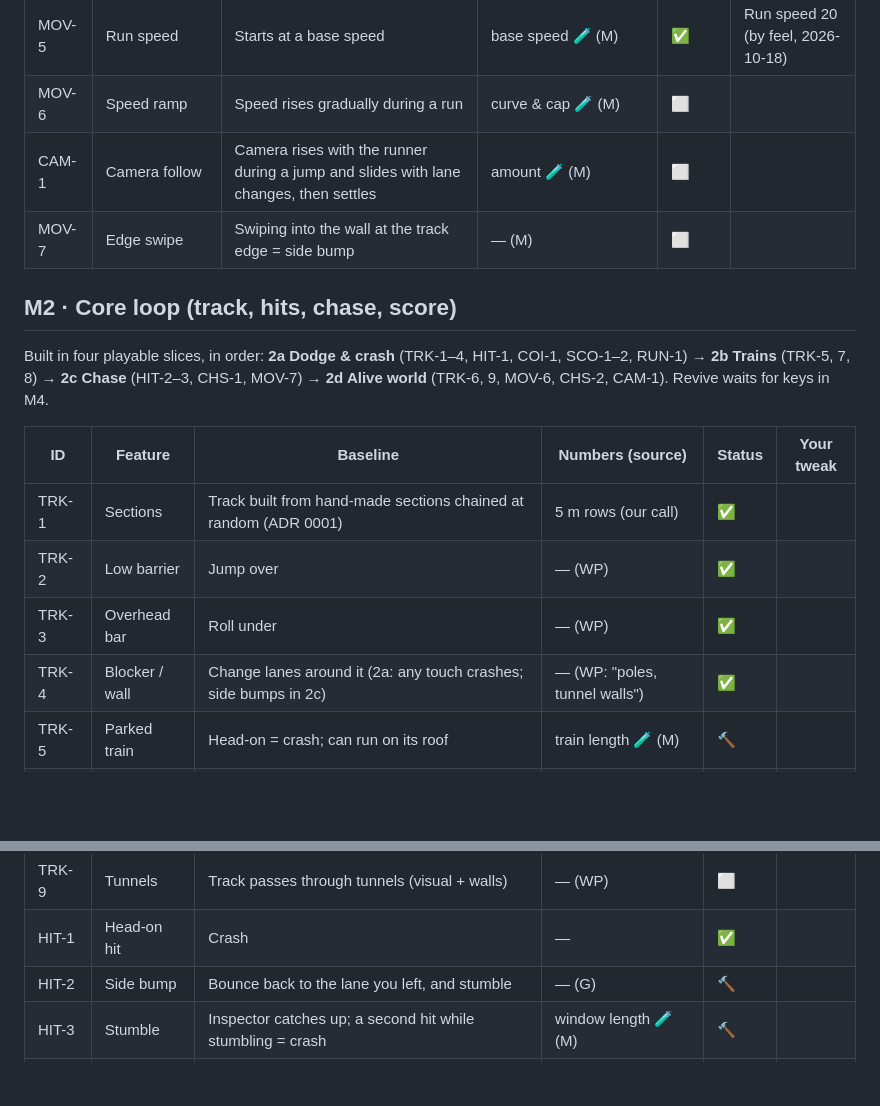
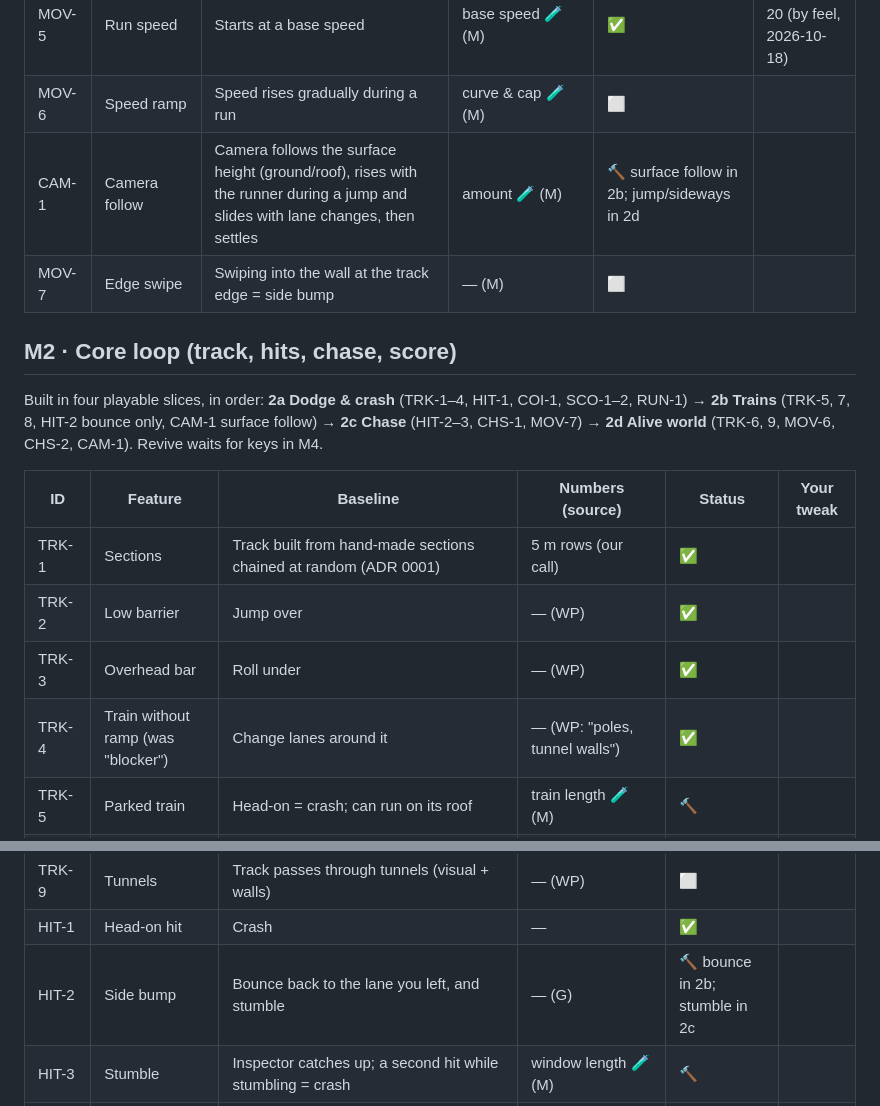
Before and after one commit to Snehiths19/lane-runner, a Markdown page: FEATURES.md, 2 parts joined by grey strips. Drawn GitHub-style; blank space fills up the shorter version.

Commit message:
docs(features): 2b scope adds bounce-back and surface camera follow
Co-Authored-By: Claude Opus 5.5 <noreply@anthropic.com>
Claude-Session: https://claude.ai/code/session_015v4KCGbTvnvvLMpWTNfst1

```diff
--- a/FEATURES.md
+++ b/FEATURES.md
@@ -29,13 +29,13 @@ rough values are marked as such and stay 🧪 until confirmed.
 | MOV-4 | Roll | Swipe down; mid-air swipe down drops fast into a roll | roll time 🧪 (M) | ✅ | |
 | MOV-5 | Run speed | Starts at a base speed | base speed 🧪 (M) | ✅ | Run speed 20 (by feel, 2026-10-18) |
 | MOV-6 | Speed ramp | Speed rises gradually during a run | curve & cap 🧪 (M) | ⬜ | |
-| CAM-1 | Camera follow | Camera rises with the runner during a jump and slides with lane changes, then settles | amount 🧪 (M) | ⬜ | |
+| CAM-1 | Camera follow | Camera follows the surface height (ground/roof), rises with the runner during a jump and slides with lane changes, then settles | amount 🧪 (M) | 🔨 surface follow in 2b; jump/sideways in 2d | |
 | MOV-7 | Edge swipe | Swiping into the wall at the track edge = side bump | — (M) | ⬜ | |
 
 ## M2 · Core loop (track, hits, chase, score)
 
 Built in four playable slices, in order: **2a Dodge & crash** (TRK-1–4, HIT-1, COI-1, SCO-1–2, RUN-1) →
-**2b Trains** (TRK-5, 7, 8) → **2c Chase** (HIT-2–3, CHS-1, MOV-7) → **2d Alive world** (TRK-6, 9, MOV-6,
+**2b Trains** (TRK-5, 7, 8, HIT-2 bounce only, CAM-1 surface follow) → **2c Chase** (HIT-2–3, CHS-1, MOV-7) → **2d Alive world** (TRK-6, 9, MOV-6,
 CHS-2, CAM-1). Revive waits for keys in M4.
 
 | ID | Feature | Baseline | Numbers (source) | Status | Your tweak |
@@ -43,14 +43,14 @@ CHS-2, CAM-1). Revive waits for keys in M4.
 | TRK-1 | Sections | Track built from hand-made sections chained at random (ADR 0001) | 5 m rows (our call) | ✅ | |
 | TRK-2 | Low barrier | Jump over | — (WP) | ✅ | |
 | TRK-3 | Overhead bar | Roll under | — (WP) | ✅ | |
-| TRK-4 | Blocker / wall | Change lanes around it (2a: any touch crashes; side bumps in 2c) | — (WP: "poles, tunnel walls") | ✅ | |
+| TRK-4 | Train without ramp (was "blocker") | Change lanes around it | — (WP: "poles, tunnel walls") | ✅ | |
 | TRK-5 | Parked train | Head-on = crash; can run on its roof | train length 🧪 (M) | 🔨 | |
 | TRK-6 | Moving train | Comes toward you; head-on = crash | train speed 🧪 (M) | ⬜ | |
 | TRK-7 | Ramp | Slope at a train's back to run onto the roof | — (M) | 🔨 | |
 | TRK-8 | Train roofs | Run on top of trains; jump between them; drop off the end | ground height logic | 🔨 | |
 | TRK-9 | Tunnels | Track passes through tunnels (visual + walls) | — (WP) | ⬜ | |
 | HIT-1 | Head-on hit | Crash | — | ✅ | |
-| HIT-2 | Side bump | Bounce back to the lane you left, and stumble | — (G) | 🔨 | |
+| HIT-2 | Side bump | Bounce back to the lane you left, and stumble | — (G) | 🔨 bounce in 2b; stumble in 2c | |
 | HIT-3 | Stumble | Inspector catches up; a second hit while stumbling = crash | window length 🧪 (M) | 🔨 | |
 | CHS-1 | Inspector & dog | Chase you from the start, drop back, close in when you stumble, catch you on crash | — (WP) | 🔨 | |
 | CHS-2 | Intro | Run starts with the character caught spraying graffiti, then chased; the runner opens with a leap over an oncoming train | — (WP, M) | ⬜ | |
```
